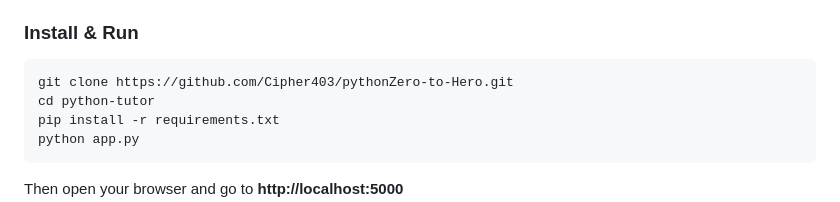
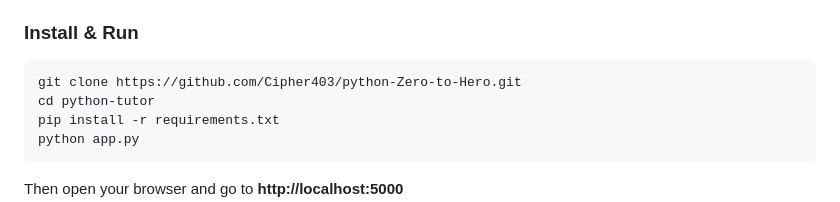
Before and after one commit to Cipher403/Python-Zero-to-Hero, a Markdown page: README.md, the part around the change. Drawn GitHub-style.

Commit message:
Fix repository URL in installation instructions

````diff
--- a/README.md
+++ b/README.md
@@ -34,7 +34,7 @@ No accounts. No subscriptions. Runs entirely on your own machine.
 ### Install & Run
 
 ```bash
-git clone https://github.com/Cipher403/pythonZero-to-Hero.git
+git clone https://github.com/Cipher403/python-Zero-to-Hero.git
 cd python-tutor
 pip install -r requirements.txt
 python app.py
````
